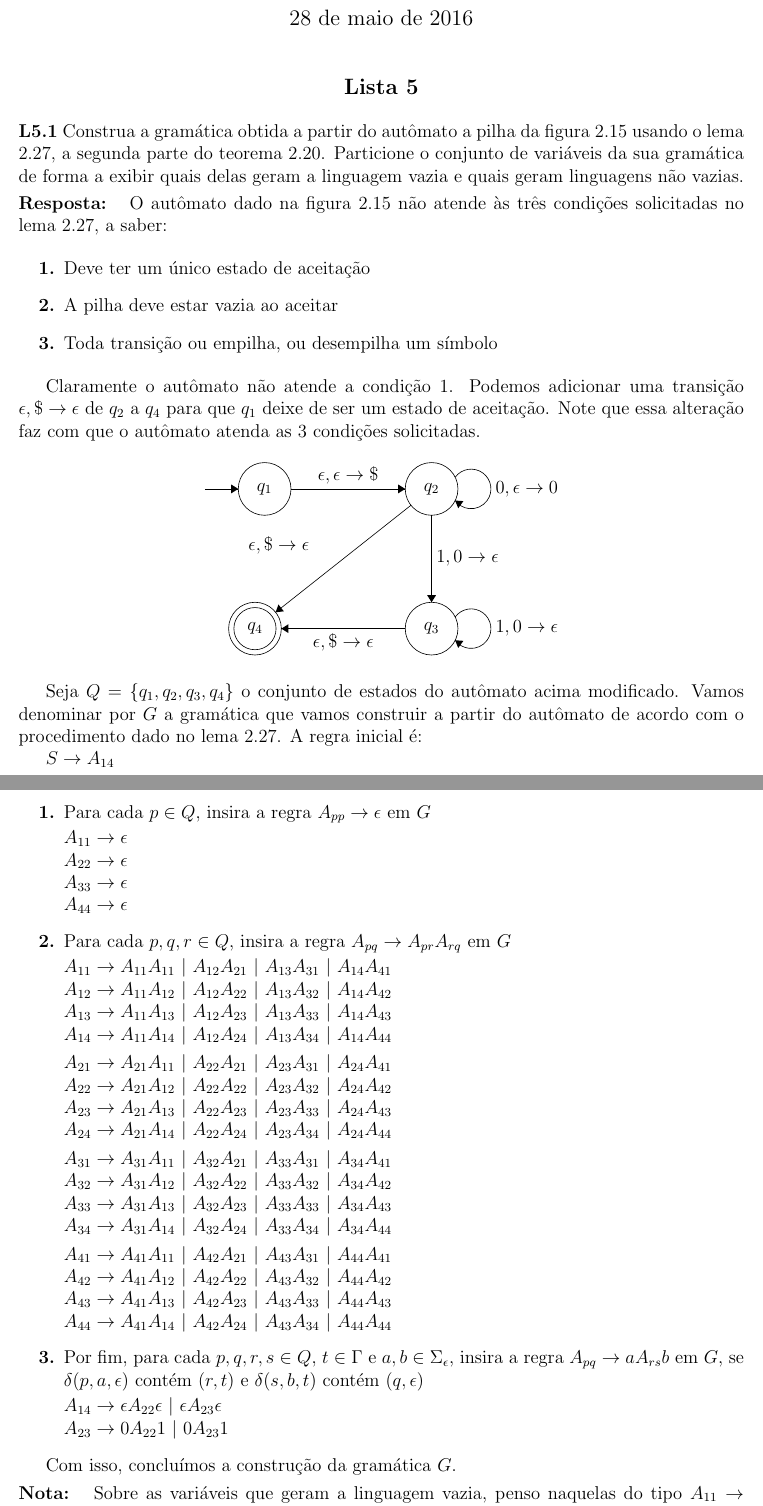
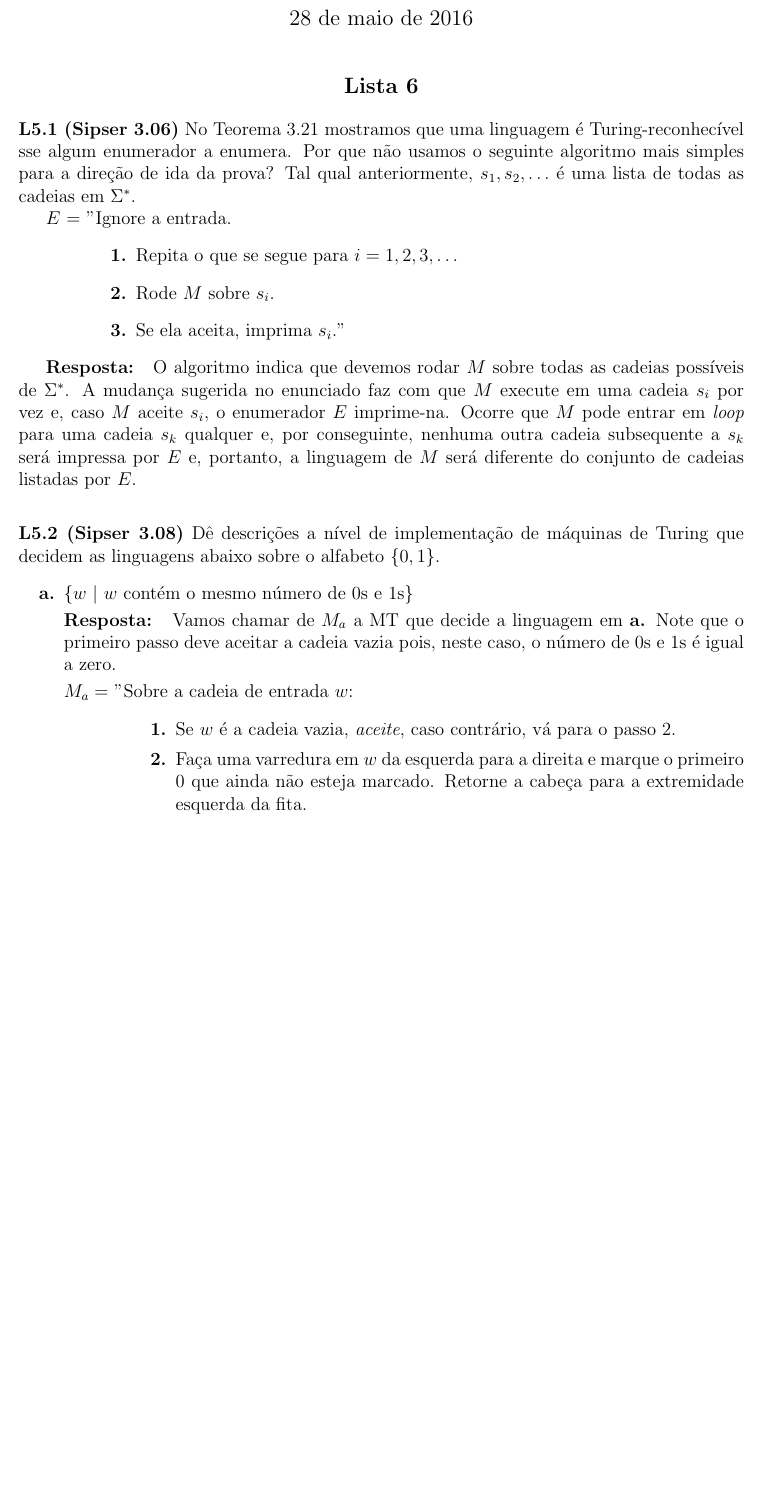
Before and after one commit to rodrigoadfaria/4722-automata-exercises, a LaTeX document (main.tex, which reads l6/sip-3.06.tex, l6/sip-3.08.tex): two parts of pages 1 and 2 of 6 before the commit and part of page 1 of 2 after it, the two joined at a grey line, cut so that both start at the same text, the shorter picture padded with empty space. Compiled offline with pdfLaTeX.

Commit message:
Adding solution for sip-3.6 and sip-3.8
Signed-off-by: Rodrigo Faria <rodrigoadfaria@gmail.com>

```diff
--- /dev/null
+++ b/l6/sip-3.06.tex
@@ -0,0 +1,12 @@
+
+\noindent \textbf{L5.1 (Sipser 3.06)} No Teorema 3.21 mostramos que uma linguagem é Turing-reconhecível sse algum
+enumerador a enumera. Por que não usamos o seguinte algoritmo mais simples para a direção de ida da prova? Tal qual anteriormente, $s_1, s_2, \ldots $ é uma lista de todas as cadeias em $\Sigma^*$.
+
+$E$ = "Ignore a entrada.
+\begin{enumerate}[label={\textbf{\arabic*.}}, leftmargin=1.05in]
+\item Repita o que se segue para $i = 1, 2, 3, \ldots$
+\item Rode $M$ sobre $s_i$.
+\item Se ela aceita, imprima $s_i$."
+\end{enumerate}
+
+\textbf{Resposta: } O algoritmo indica que devemos rodar $M$ sobre todas as cadeias possíveis de $\Sigma^*$. A mudança sugerida no enunciado faz com que $M$ execute em uma cadeia $s_i$ por vez e, caso $M$ aceite $s_i$, o enumerador $E$ imprime-na. Ocorre que $M$ pode entrar em \textit{loop} para uma cadeia $s_k$ qualquer e, por conseguinte, nenhuma outra cadeia subsequente a $s_k$ será impressa por $E$ e, portanto, a linguagem de $M$ será diferente do conjunto de cadeias listadas por $E$.\\[6pt]
--- /dev/null
+++ b/l6/sip-3.08.tex
@@ -0,0 +1,10 @@
+
+\noindent \textbf{L5.2 (Sipser 3.08)} Dê descrições a nível de implementação de máquinas de Turing que decidem as linguagens abaixo sobre o alfabeto $\{0, 1\}$.
+\begin{enumerate}[label={\textbf{\alph*.}}]
+\item \{$w\ |\ w$ contém o mesmo número de 0s e 1s\}\\[3pt]
+\textbf{Resposta: } Vamos chamar de $M_a$ a MT que decide a linguagem em \textbf{a.} Note que o primeiro passo deve aceitar a cadeia vazia pois, neste caso, o número de 0s e 1s é igual a zero.\\[3pt]
+$M_a = $ "Sobre a cadeia de entrada $w$:
+\begin{enumerate}[label={\textbf{\arabic*.}}, leftmargin=1in]
+\item Se $w$ é a cadeia vazia, \textit{aceite}, caso contrário, vá para o passo 2.
+\item Faça uma varredura em $w$ da esquerda para a direita e marque o primeiro 0 que ainda não esteja marcado. Retorne a cabeça para a extremidade esquerda da fita.
+\item Faça uma varredura em $w$ da esquerda para a direita e marque o primeiro 1 que ainda não esteja marcado. Se a varredura não encontrou nenhum 1 desmarcado, \textit{rejeite}. Retorne a cabeça para a extremidade esquerda da fita.
--- a/main.tex
+++ b/main.tex
@@ -111,5 +110,13 @@ Departamento de Ciência da Computação - IME/USP}
 \input{l5/sip-2.30}
 \input{l5/sip-2.32}
 
+\end{comment}
+
+\begin{center}
+\textbf{\large{Lista 6}}
+\end{center}
+\input{l6/sip-3.06}
+\input{l6/sip-3.08}
+
 \printbibliography
 \end{document}
```
Also changed, not shown: 4722_automata_exercises.pdf, l6/sip-3.08.tex (22 more changed lines), main.tex (1 more changed lines).
